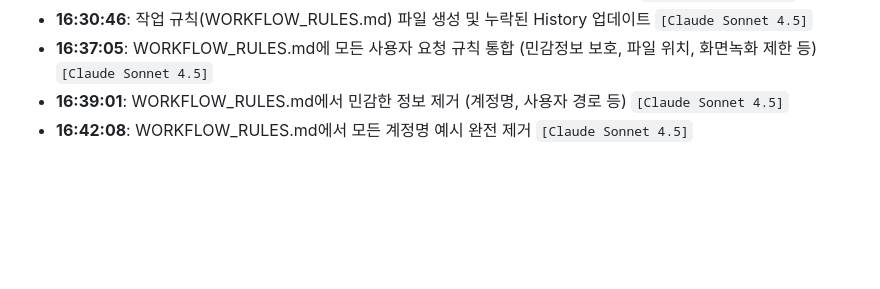
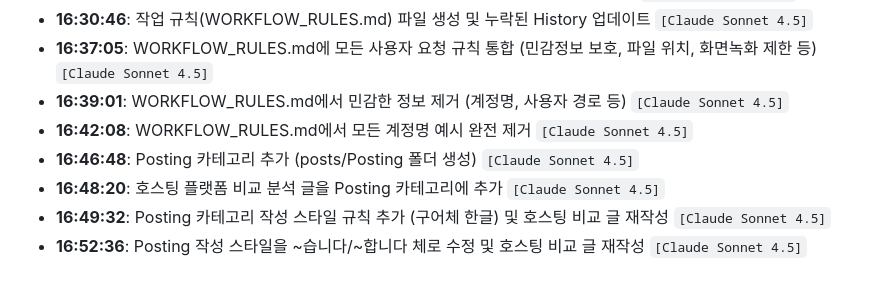
Before and after one commit to androidsta01/tech-blog, a Markdown page: posts/History/project-history.md, the part around the change. GitHub-like rendering; blank space fills up the shorter version.

```diff
--- a/posts/History/project-history.md
+++ b/posts/History/project-history.md
@@ -47,3 +47,7 @@ A chronological log of the setup and development process for this Tech Blog.
 - **16:37:05**: WORKFLOW_RULES.md에 모든 사용자 요청 규칙 통합 (민감정보 보호, 파일 위치, 화면녹화 제한 등) `[Claude Sonnet 4.5]`
 - **16:39:01**: WORKFLOW_RULES.md에서 민감한 정보 제거 (계정명, 사용자 경로 등) `[Claude Sonnet 4.5]`
 - **16:42:08**: WORKFLOW_RULES.md에서 모든 계정명 예시 완전 제거 `[Claude Sonnet 4.5]`
+- **16:46:48**: Posting 카테고리 추가 (posts/Posting 폴더 생성) `[Claude Sonnet 4.5]`
+- **16:48:20**: 호스팅 플랫폼 비교 분석 글을 Posting 카테고리에 추가 `[Claude Sonnet 4.5]`
+- **16:49:32**: Posting 카테고리 작성 스타일 규칙 추가 (구어체 한글) 및 호스팅 비교 글 재작성 `[Claude Sonnet 4.5]`
+- **16:52:36**: Posting 작성 스타일을 ~습니다/~합니다 체로 수정 및 호스팅 비교 글 재작성 `[Claude Sonnet 4.5]`
```
Also changed, not shown: WORKFLOW_RULES.md (+14 -0 lines), posts/Posting/hosting-comparison.md (added, +92 -0 lines).
